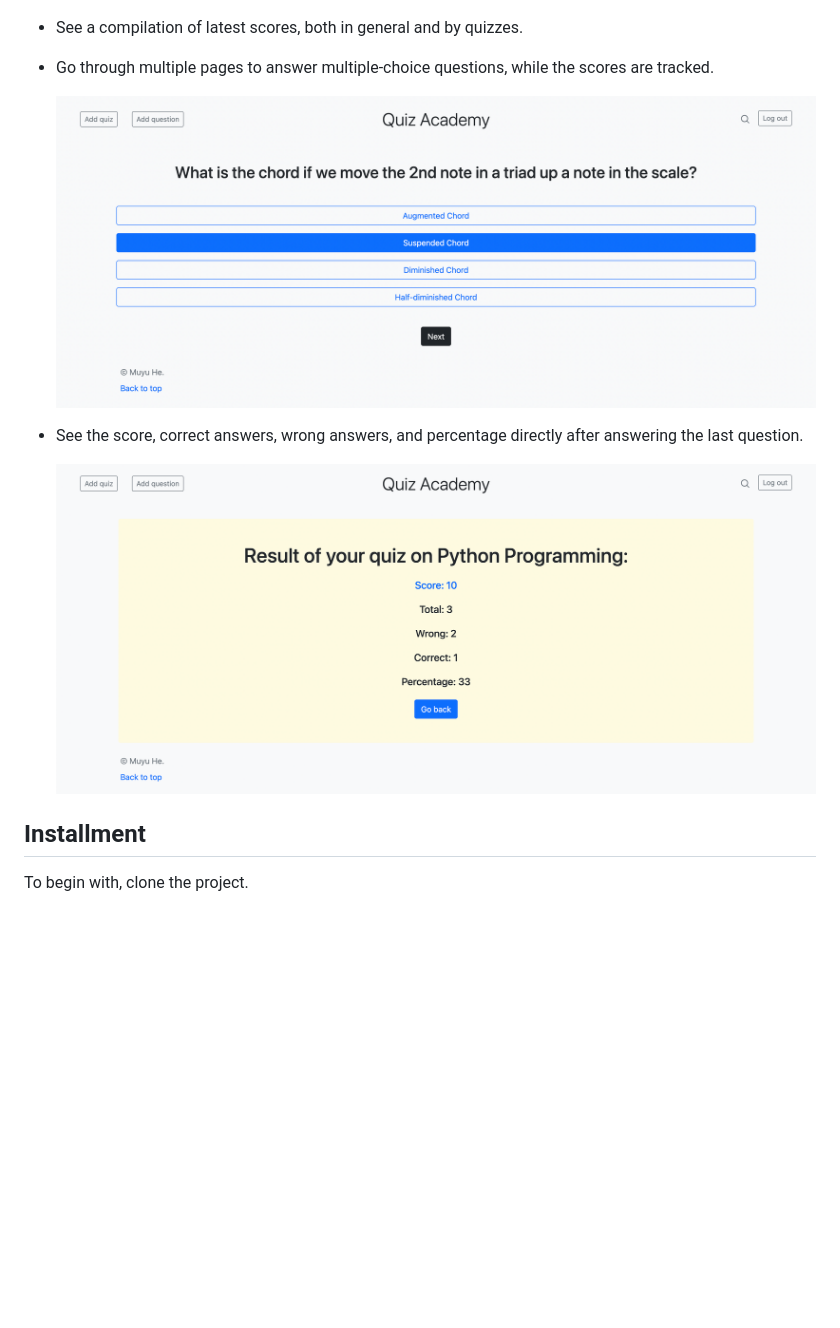
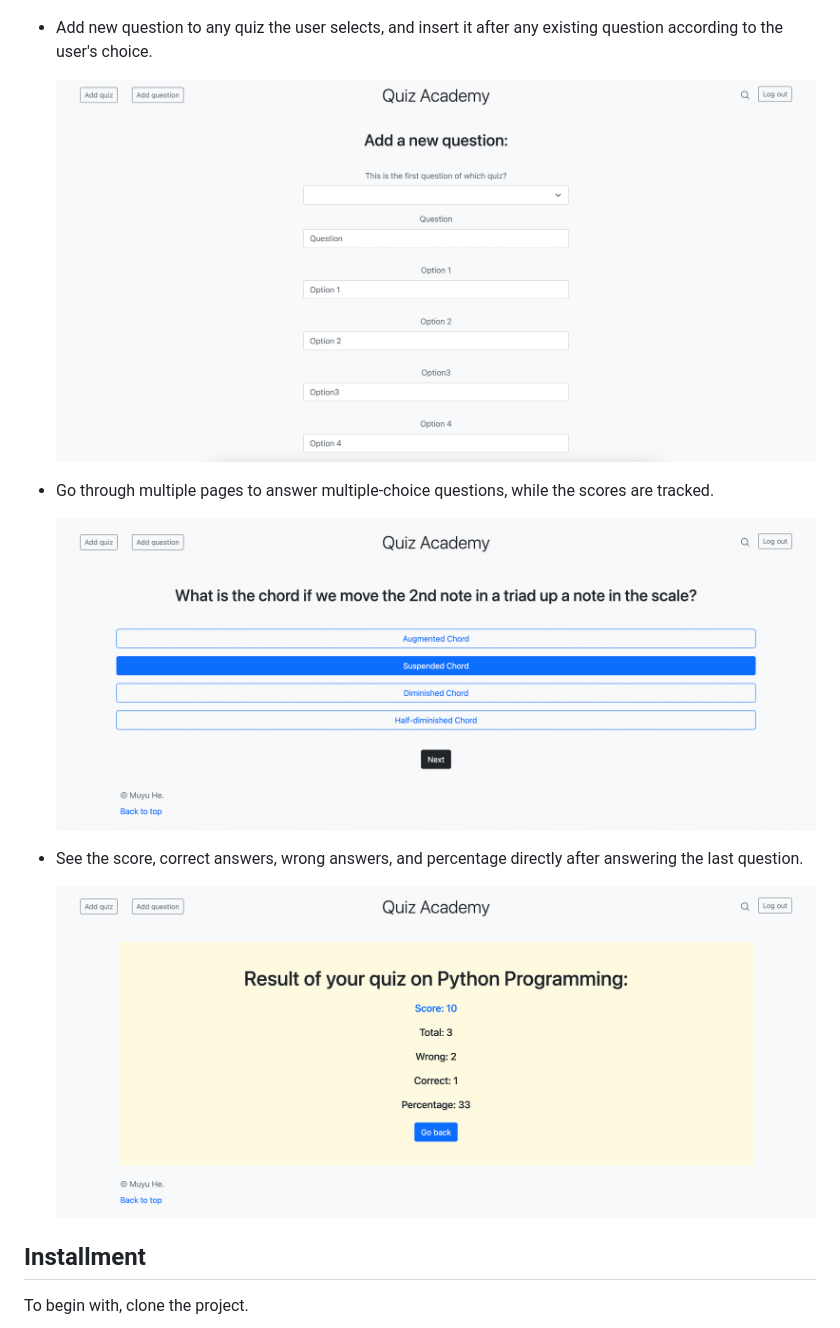
Before and after one commit to RiddleHe/QuizAcademy, a Markdown page: README.md, the part around the change printed below. GitHub-like rendering; pictures changed too: static/quiz_add_question.png (added); blank space fills up the shorter version.

Commit message:
Added descriptions of add_question page to README.

```diff
--- a/README.md
+++ b/README.md
@@ -5,6 +5,9 @@ An interactive quiz app to take quizzes and track scores.
 
     ![index page](static/quiz_scores_and_quizzes.png)
 
-- See a compilation of latest scores, both in general and by quizzes.
+- Add new question to any quiz the user selects, and insert it after any existing question according to the user's choice.
+
+    ![add_question page](static/quiz_add_question.png)
+
 - Go through multiple pages to answer multiple-choice questions, while the scores are tracked.
 
```
Also changed, not shown: other parts of README.md (+2 -2 lines), 2 other files.
